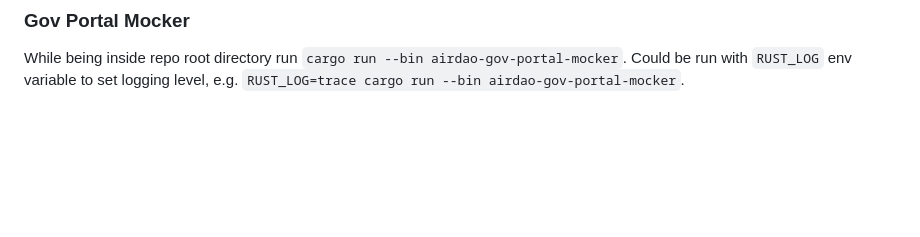
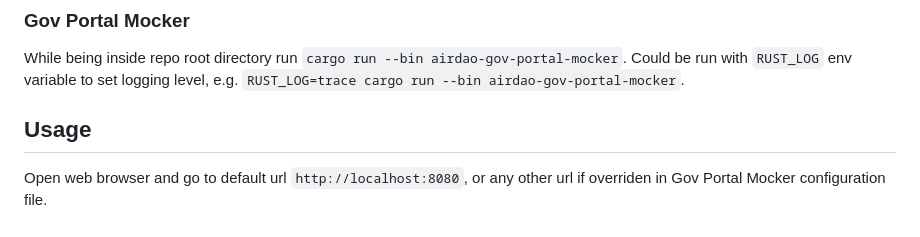
Before and after one commit to ambrosus/airdao-gov-user-verifier, a Markdown page: README.md, the part around the change. Rendered like a GitHub page; blank space fills up the shorter version.

Commit message:
update usage section in readme

```diff
--- a/README.md
+++ b/README.md
@@ -69,3 +69,7 @@ While being inside repo root directory run `cargo run`. Could be run with `RUST_
 ### Gov Portal Mocker
 
 While being inside repo root directory run `cargo run --bin airdao-gov-portal-mocker`. Could be run with `RUST_LOG` env variable to set logging level, e.g. `RUST_LOG=trace cargo run --bin airdao-gov-portal-mocker`.
+
+## Usage
+
+Open web browser and go to default url `http://localhost:8080`, or any other url if overriden in Gov Portal Mocker configuration file.
```
